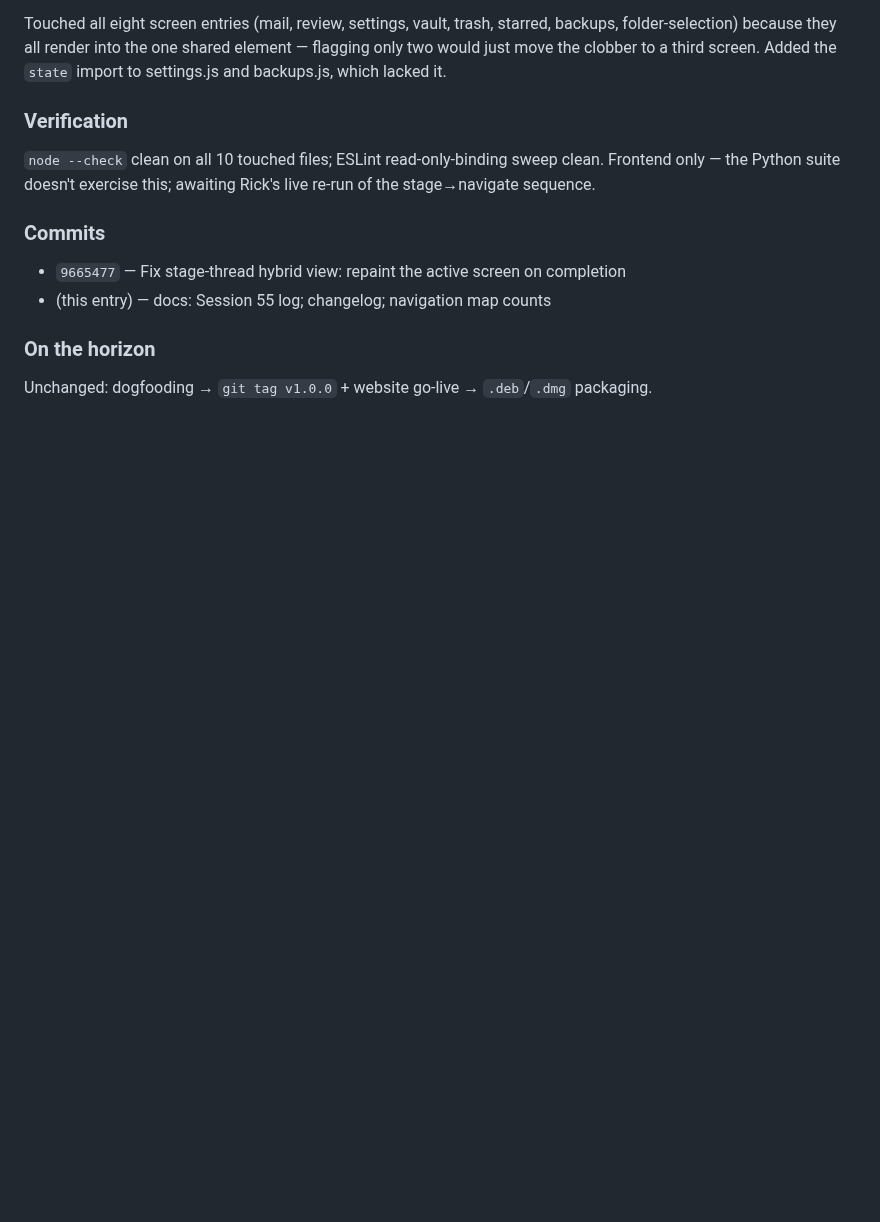
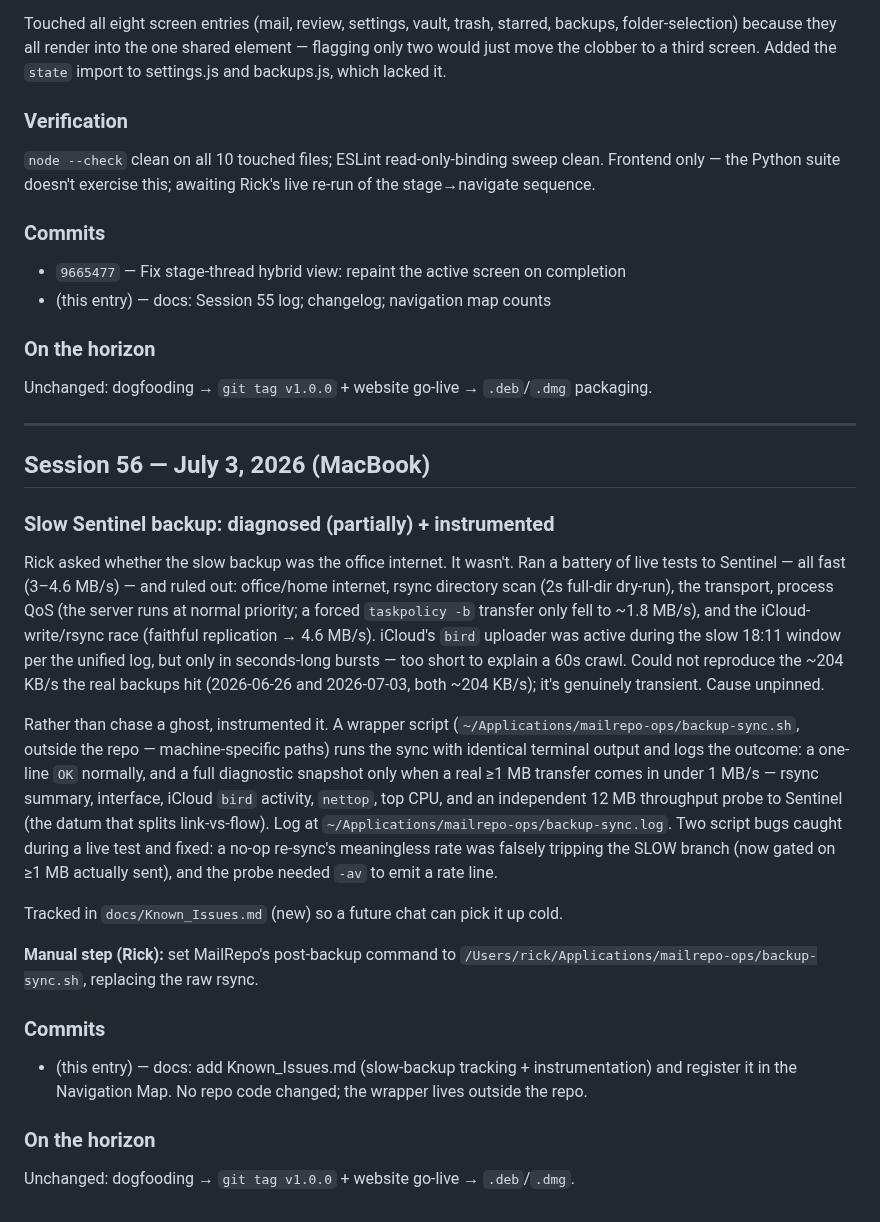
Before and after one commit to rsembera/mailrepo, a Markdown page: docs/Session_Log.md, the part around the change. Drawn GitHub-style; blank space fills up the shorter version.

```diff
--- a/docs/Session_Log.md
+++ b/docs/Session_Log.md
@@ -3331,3 +3331,48 @@ awaiting Rick's live re-run of the stage→navigate sequence.
 
 Unchanged: dogfooding → `git tag v1.0.0` + website go-live →
 `.deb`/`.dmg` packaging.
+
+
+---
+
+## Session 56 — July 3, 2026 (MacBook)
+
+### Slow Sentinel backup: diagnosed (partially) + instrumented
+
+Rick asked whether the slow backup was the office internet. It wasn't. Ran a
+battery of live tests to Sentinel — all fast (3–4.6 MB/s) — and ruled out:
+office/home internet, rsync directory scan (2s full-dir dry-run), the transport,
+process QoS (the server runs at normal priority; a forced `taskpolicy -b`
+transfer only fell to ~1.8 MB/s), and the iCloud-write/rsync race (faithful
+replication → 4.6 MB/s). iCloud's `bird` uploader was active during the slow
+18:11 window per the unified log, but only in seconds-long bursts — too short to
+explain a 60s crawl. Could not reproduce the ~204 KB/s the real backups hit
+(2026-06-26 and 2026-07-03, both ~204 KB/s); it's genuinely transient. Cause
+unpinned.
+
+Rather than chase a ghost, instrumented it. A wrapper script
+(`~/Applications/mailrepo-ops/backup-sync.sh`, outside the repo — machine-specific
+paths) runs the sync with identical terminal output and logs the outcome: a
+one-line `OK` normally, and a full diagnostic snapshot only when a real ≥1 MB
+transfer comes in under 1 MB/s — rsync summary, interface, iCloud `bird`
+activity, `nettop`, top CPU, and an independent 12 MB throughput probe to
+Sentinel (the datum that splits link-vs-flow). Log at
+`~/Applications/mailrepo-ops/backup-sync.log`. Two script bugs caught during a
+live test and fixed: a no-op re-sync's meaningless rate was falsely tripping the
+SLOW branch (now gated on ≥1 MB actually sent), and the probe needed `-av` to
+emit a rate line.
+
+Tracked in `docs/Known_Issues.md` (new) so a future chat can pick it up cold.
+
+**Manual step (Rick):** set MailRepo's post-backup command to
+`/Users/rick/Applications/mailrepo-ops/backup-sync.sh`, replacing the raw rsync.
+
+### Commits
+
+- (this entry) — docs: add Known_Issues.md (slow-backup tracking + instrumentation)
+  and register it in the Navigation Map. No repo code changed; the wrapper lives
+  outside the repo.
+
+### On the horizon
+
+Unchanged: dogfooding → `git tag v1.0.0` + website go-live → `.deb`/`.dmg`.
```
Also changed, not shown: docs/Known_Issues.md (added, +57 -0 lines), docs/Navigation_Map.md (+1 -0 lines).
